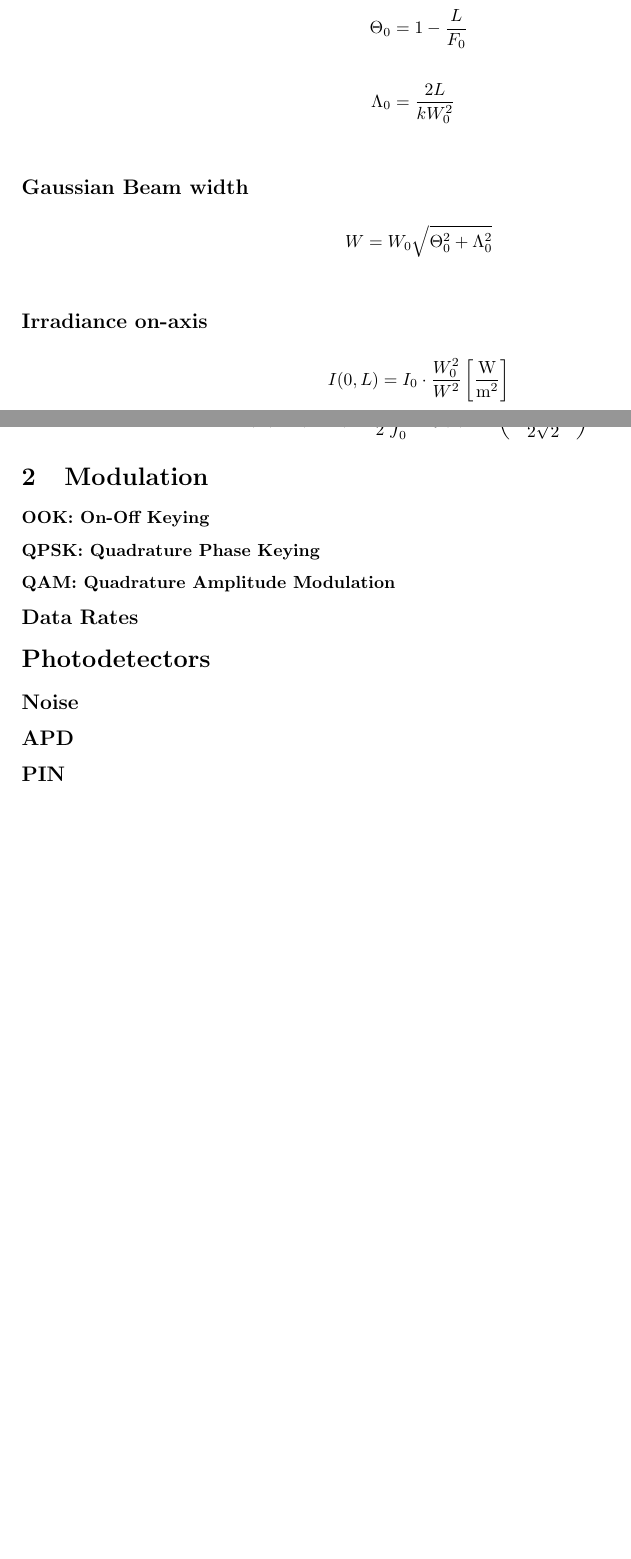
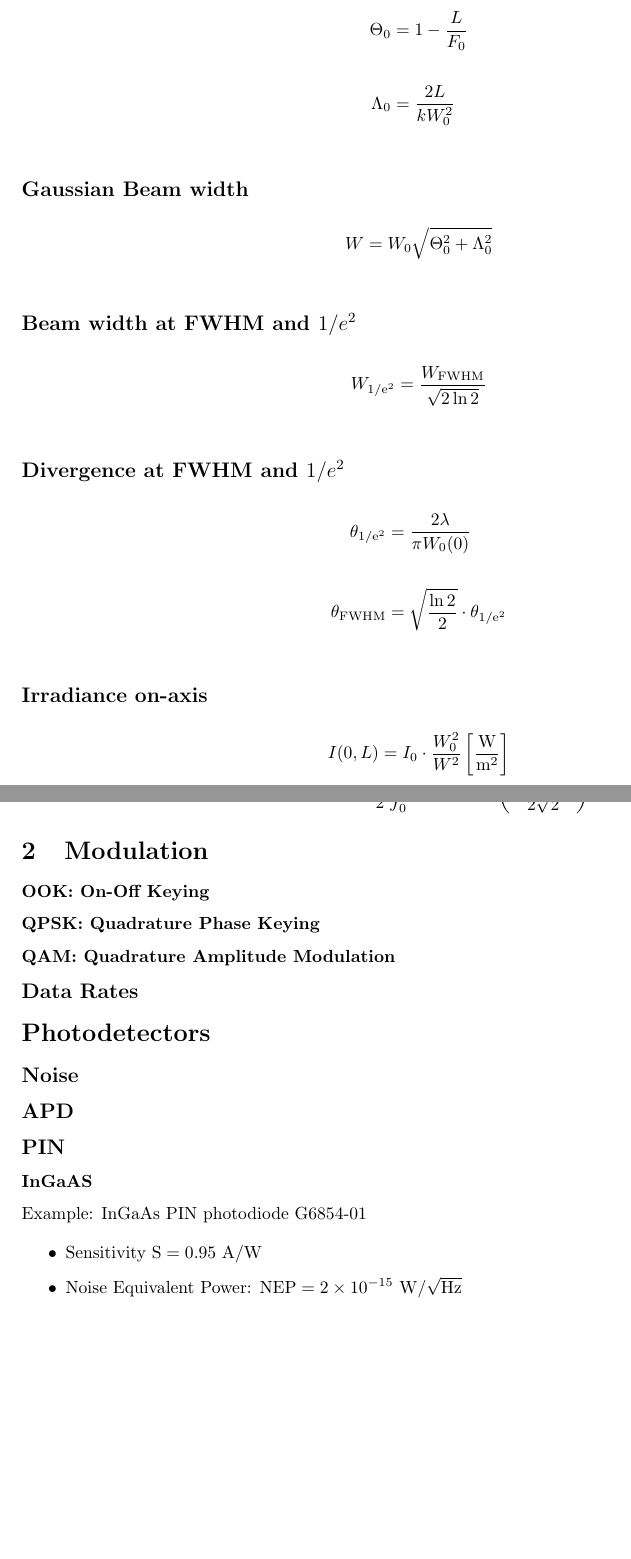
Before and after one commit to charlieromano/Optomechanics, a LaTeX document (Scripts/Latex/FSOC.DataRate.tex): two parts of pages 3 and 7 of 7 before the commit and two parts of pages 3 and 7 of 8 after it, joined at a grey line, cut so that both start at the same text, the shorter picture padded with empty space. Compiled offline with pdfLaTeX.

Commit message:
"FWHM and 1/e^2 relations"

```diff
--- a/Scripts/Latex/FSOC.DataRate.tex
+++ b/Scripts/Latex/FSOC.DataRate.tex
@@ -59,6 +59,16 @@ p(L) &= 1 - \frac{L}{F_0}+i\frac{2L}{kW_0^2}
 \subsection*{Gaussian Beam width}
 \begin{align*}
 W &= W_0\sqrt{\Theta_0^2+\Lambda_0^2} \\
+\end{align*}
+\subsection*{Beam width at FWHM and $1/e^2$}
+\begin{align*}
+W_{\rm{1/e^2}} &= \frac{W_{\rm{FWHM}}}{\sqrt{2\ln 2}} \\
+\end{align*}
+\subsection*{Divergence at FWHM and $1/e^2$}
+\begin{align*}
+\theta_{\rm{1/e^2}} &= \frac{2\lambda}{\pi W_0(0)} \\
+\\
+\theta_{\rm{FWHM}} &= \sqrt{\frac{\ln 2}{2}}\cdot \theta_{\rm{1/e^2}} \\
 \end{align*}
 
 \subsection*{Irradiance on-axis}
@@ -259,6 +269,15 @@ Pr(E) &= \left\langle \textrm{BER} \right\rangle = \frac{1}{2}\int_0^\infty p_f(
 \subsection*{Noise}
 \subsection*{APD}
 \subsection*{PIN}
+\subsubsection*{InGaAS}
+
+Example: InGaAs PIN photodiode G6854-01
+
+\begin{itemize}
+\item Sensitivity $\rm S = 0.95 \ \rm A/\rm W$
+\item Noise Equivalent Power: $\rm{NEP} = 2\times 10^{-15} \rm \ W/\sqrt{\rm{Hz}}$
+\end{itemize}
+
 \subsection*{QPD}
 
 \section*{Laser transmitter}
```
Also changed, not shown: 4 other files.
